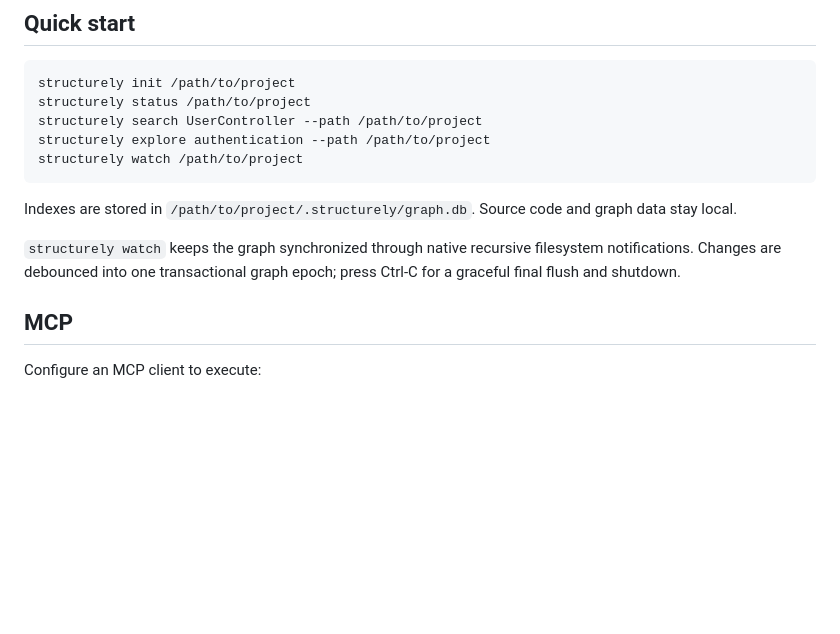
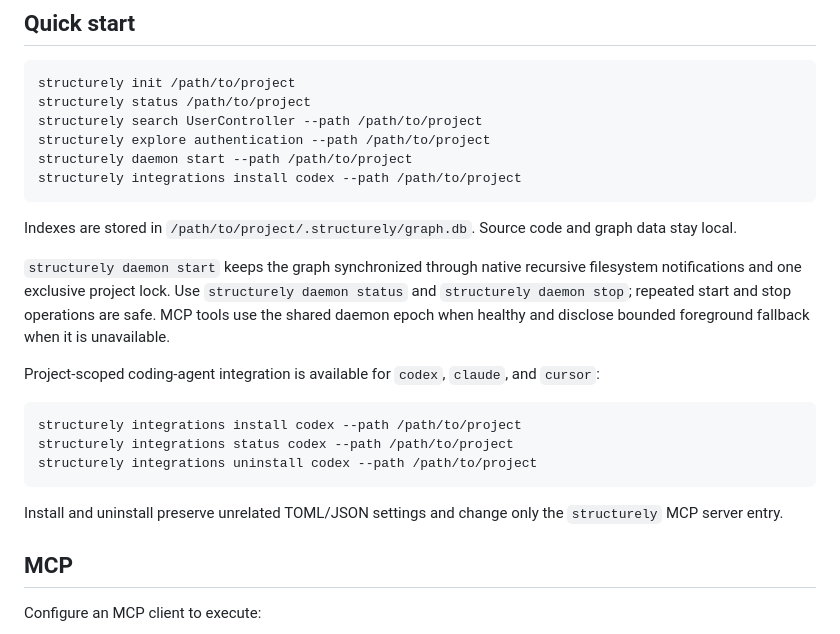
Before and after one commit to coder-company/structurely, a Markdown page: README.md, the part around the change. GitHub-like rendering; blank space fills up the shorter version.

Commit message:
document daemon and agent setup
Co-authored-by: anode-agent[bot] <283895490+anode-agent[bot]@users.noreply.github.com>

````diff
--- a/README.md
+++ b/README.md
@@ -44,15 +44,30 @@ structurely init /path/to/project
 structurely status /path/to/project
 structurely search UserController --path /path/to/project
 structurely explore authentication --path /path/to/project
-structurely watch /path/to/project
+structurely daemon start --path /path/to/project
+structurely integrations install codex --path /path/to/project
 ```
 
 Indexes are stored in `/path/to/project/.structurely/graph.db`. Source code and
 graph data stay local.
 
-`structurely watch` keeps the graph synchronized through native recursive
-filesystem notifications. Changes are debounced into one transactional graph
-epoch; press Ctrl-C for a graceful final flush and shutdown.
+`structurely daemon start` keeps the graph synchronized through native
+recursive filesystem notifications and one exclusive project lock. Use
+`structurely daemon status` and `structurely daemon stop`; repeated start and
+stop operations are safe. MCP tools use the shared daemon epoch when healthy
+and disclose bounded foreground fallback when it is unavailable.
+
+Project-scoped coding-agent integration is available for `codex`, `claude`, and
+`cursor`:
+
+```bash
+structurely integrations install codex --path /path/to/project
+structurely integrations status codex --path /path/to/project
+structurely integrations uninstall codex --path /path/to/project
+```
+
+Install and uninstall preserve unrelated TOML/JSON settings and change only the
+`structurely` MCP server entry.
 
 ## MCP
 
````
Also changed, not shown: docs/codegraph-parity.md (+7 -6 lines), docs/operations.md (+44 -4 lines).
